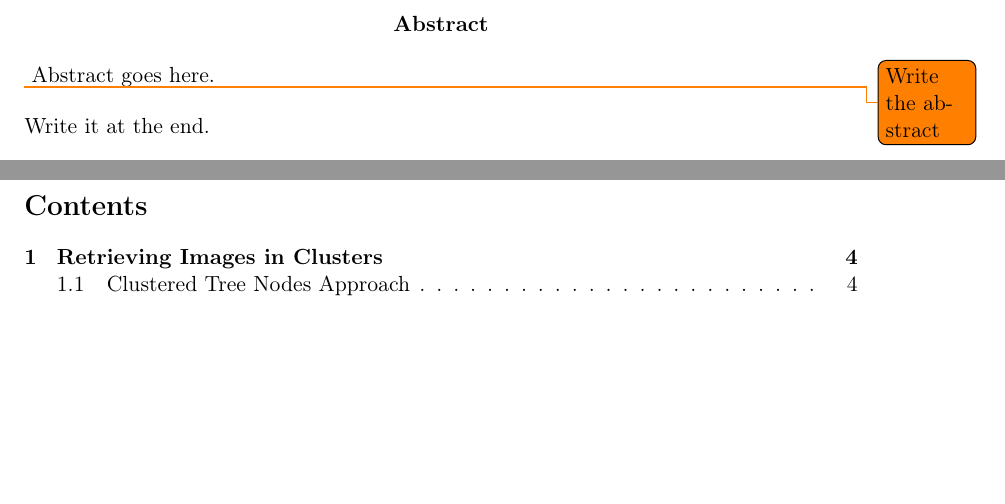
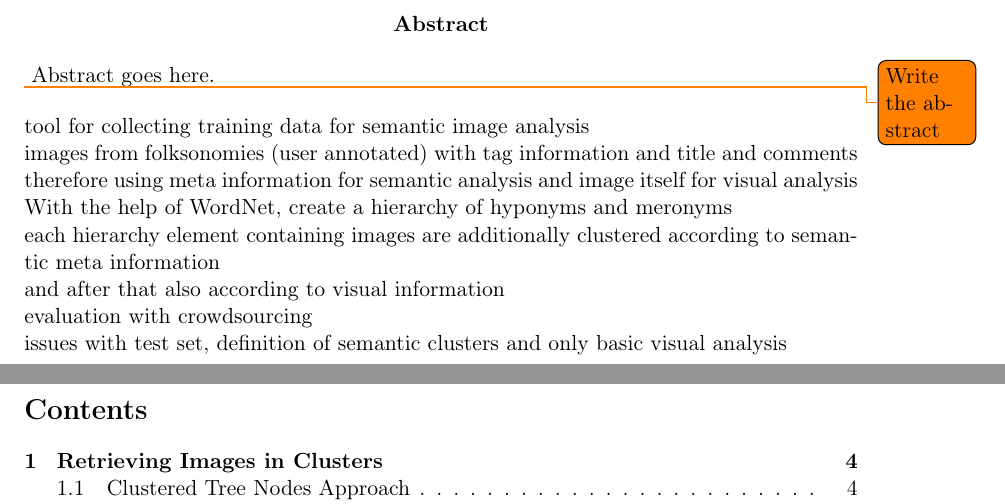
Before and after one commit to nicolas-fricke/semmul2013-group1, a LaTeX document (paper/semmul_group1.tex): two parts of pages 2 and 3 of 30, joined at a grey line, cut so that both start at the same text, the shorter picture padded with empty space. Compiled offline with pdfLaTeX; the source files are stored in an older character set and shown here as Unicode.

Commit message:
Paper: add first notes for abstract

```diff
--- a/paper/semmul_group1.tex
+++ b/paper/semmul_group1.tex
@@ -84,8 +84,14 @@
 Abstract goes here.
 
 \bigskip
-
-Write it at the end.
+tool for collecting training data for semantic image analysis \\
+images from folksonomies (user annotated) with tag information and title and comments \\
+therefore using meta information for semantic analysis and image itself for visual analysis \\
+With the help of WordNet, create a hierarchy of hyponyms and meronyms \\
+each hierarchy element containing images are additionally clustered according to semantic meta information \\
+and after that also according to visual information \\
+evaluation with crowdsourcing \\
+issues with test set, definition of semantic clusters and only basic visual analysis \\
 
 \newpage
 
```
